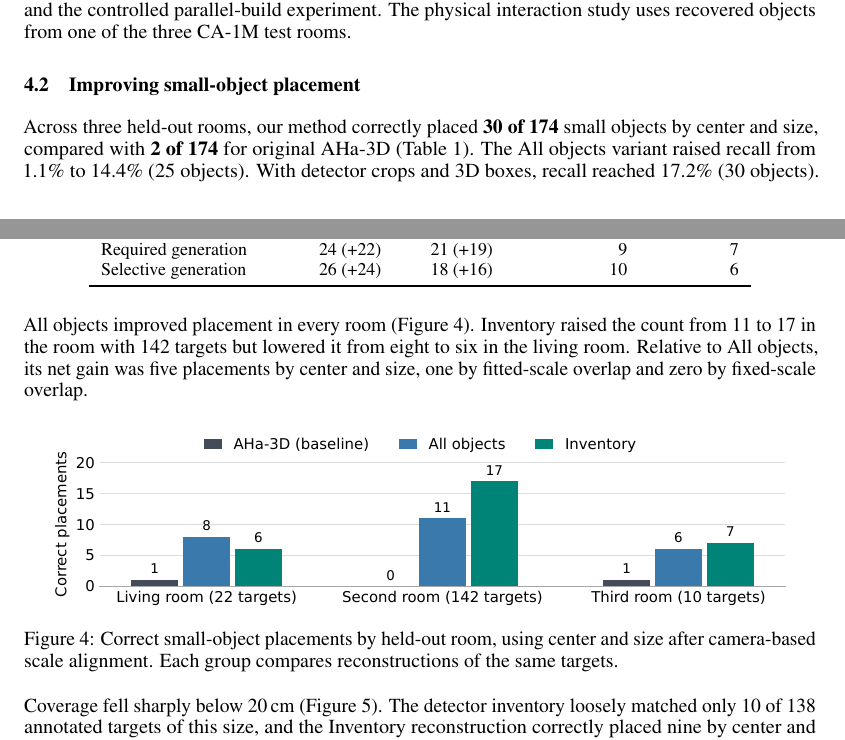
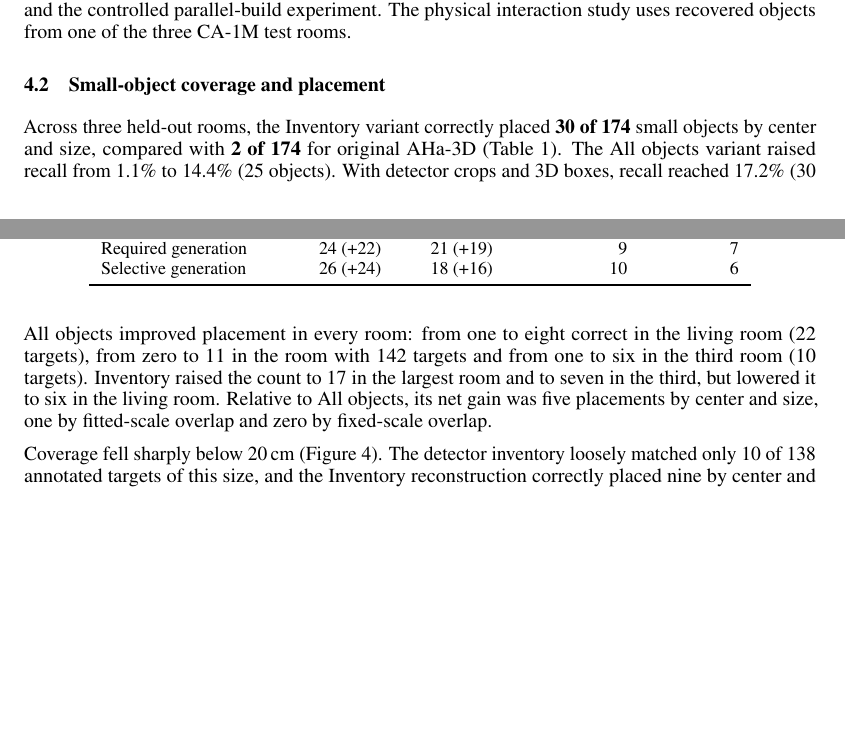
Before and after one commit to Normanisfine/agent_3d, a LaTeX paper (paper/paper_file/main.tex, which reads paper/paper_file/reconstruction.tex): two parts of pages 4 and 5 of 10, joined at a grey line, cut so that both start at the same text, the shorter picture padded with empty space. Compiled offline with pdfLaTeX.

Commit message:
Paper: per-room counts in text instead of a bar chart; retitle the small-object subsection
The nine per-room counts of the former Figure 4 are now one sentence, which frees
about a fifth of a page. The subsection title covers coverage as well as placement,
and its first sentence names the Inventory variant instead of "our method".

```diff
--- a/paper/paper_file/reconstruction.tex
+++ b/paper/paper_file/reconstruction.tex
@@ -1,6 +1,6 @@
-\subsection{Improving small-object placement}
+\subsection{Small-object coverage and placement}
 \label{sec:existing-reconstruction}
-Across three held-out rooms, our method correctly placed \textbf{30 of 174}
+Across three held-out rooms, the Inventory variant correctly placed \textbf{30 of 174}
 small objects by center and size, compared with \textbf{2 of 174} for original
 AHa-3D (Table~\ref{tab:small-placement}). The All objects variant raised recall
 from 1.1\% to 14.4\% (25 objects). With detector crops and 3D boxes, recall
@@ -30,20 +30,13 @@ Selective generation & 26 (+24) & 18 (+16) & 10 & 6 \\
 \end{tabular}
 \end{table}
 
-All objects improved placement in every room (Figure~\ref{fig:by-room}).
-Inventory raised the count from 11 to 17 in the room with 142 targets but
-lowered it from eight to six in the living room. Relative to All objects, its
+All objects improved placement in every room: from one to eight correct in
+the living room (22 targets), from zero to 11 in the room with 142 targets and
+from one to six in the third room (10 targets). Inventory raised the count to
+17 in the largest room and to seven in the third, but lowered it to six in the
+living room. Relative to All objects, its
 net gain was five placements by center and size, one by fitted-scale overlap
 and zero by fixed-scale overlap.
-
-\begin{figure}[!htbp]
-\centering
-\includegraphics[width=0.93\linewidth]{figures/ca1m-placement-by-room.pdf}
-\caption{Correct small-object placements by held-out room, using center and
-size after camera-based scale alignment. Each group compares reconstructions
-of the same targets.}
-\label{fig:by-room}
-\end{figure}
 
 Coverage fell sharply below 20\,cm (Figure~\ref{fig:recall}). The detector
 inventory loosely matched only 10 of 138 annotated targets of this size, and
```
Also changed, not shown: paper/paper_file/evidence.md (+1 -0 lines).
